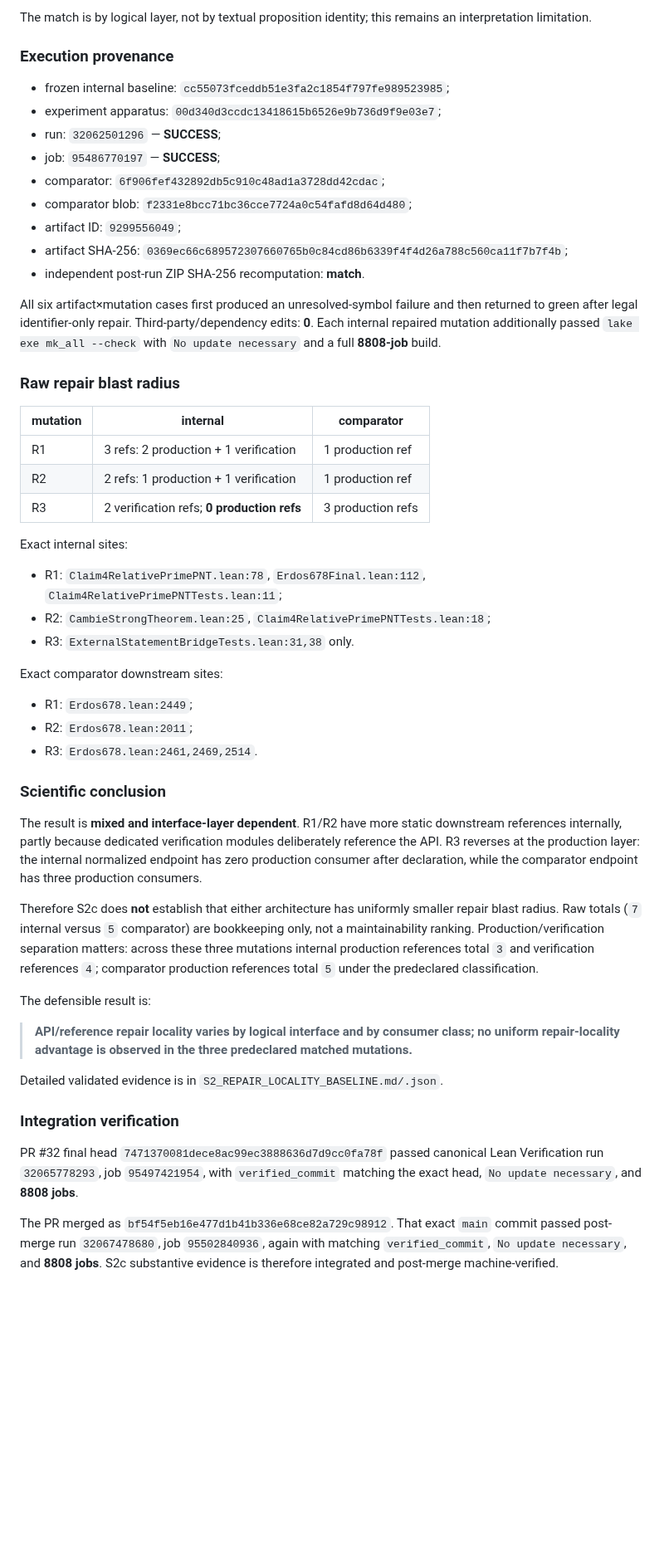
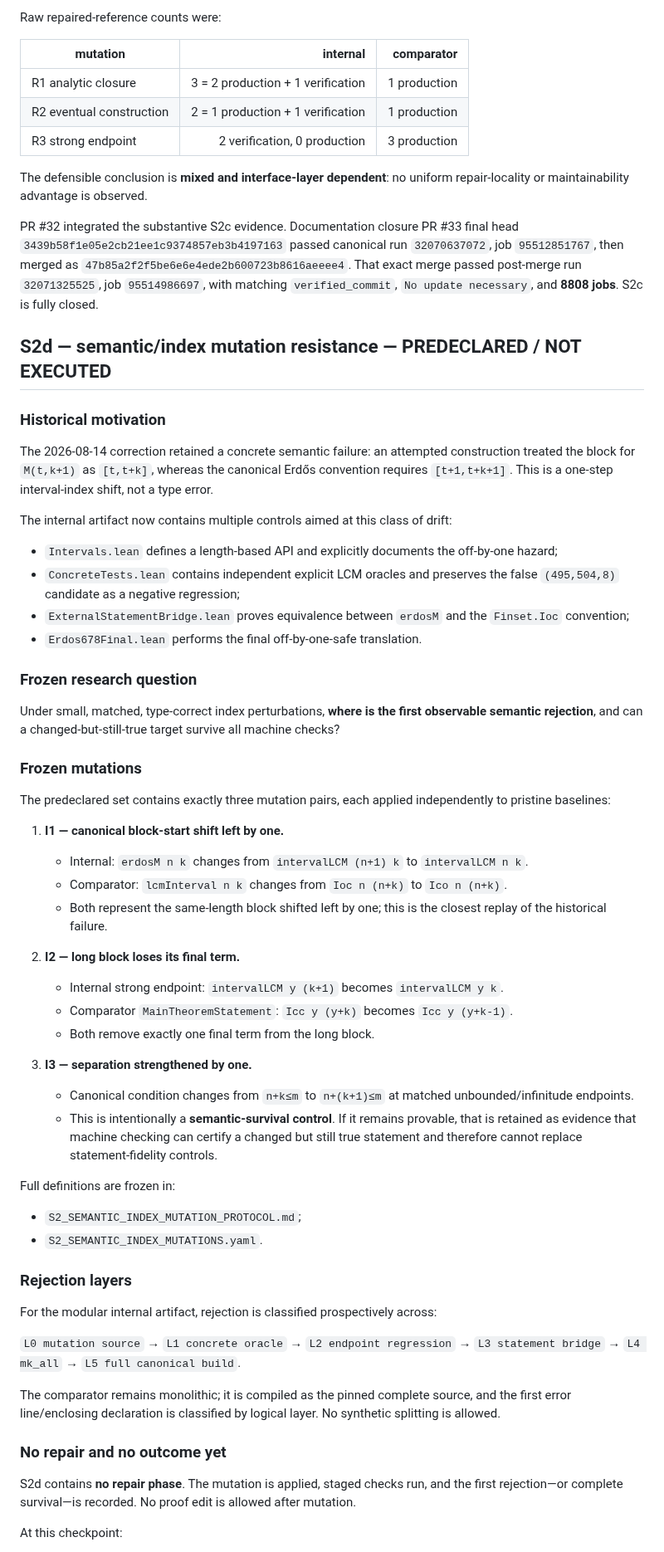
Before and after one commit to scientifica007/Erdos_Solving, a Markdown page: problems/678/README.md, the part around one of its changes. Shown at 83% size. Drawn GitHub-style; blank space fills up the shorter version.

Commit message:
Synchronize problem README for S2d predeclaration

```diff
--- a/problems/678/README.md
+++ b/problems/678/README.md
@@ -60,53 +39,66 @@ The protocol and mutation manifest were frozen at `a2d1d11c3c2ad5d39b44be829add4
-The match is by logical layer, not by textual proposition identity; this remains an interpretation limitation.
-
-### Execution provenance
-
-- frozen internal baseline: `cc55073fceddb51e3fa2c1854f797fe989523985`;
-- experiment apparatus: `00d340d3ccdc13418615b6526e9b736d9f9e03e7`;
-- run: `32062501296` — **SUCCESS**;
-- job: `95486770197` — **SUCCESS**;
-- comparator: `6f906fef432892db5c910c48ad1a3728dd42cdac`;
-- comparator blob: `f2331e8bcc71bc36cce7724a0c54fafd8d64d480`;
-- artifact ID: `9299556049`;
-- artifact SHA-256: `0369ec66c689572307660765b0c84cd86b6339f4f4d26a788c560ca11f7b7f4b`;
-- independent post-run ZIP SHA-256 recomputation: **match**.
-
-All six artifact×mutation cases first produced an unresolved-symbol failure and then returned to green after legal identifier-only repair. Third-party/dependency edits: **0**. Each internal repaired mutation additionally passed `lake exe mk_all --check` with `No update necessary` and a full **8808-job** build.
-
-### Raw repair blast radius
+Raw repaired-reference counts were:
 
 | mutation | internal | comparator |
-|---|---|---|
-| R1 | 3 refs: 2 production + 1 verification | 1 production ref |
-| R2 | 2 refs: 1 production + 1 verification | 1 production ref |
-| R3 | 2 verification refs; **0 production refs** | 3 production refs |
+|---|---:|---:|
+| R1 analytic closure | 3 = 2 production + 1 verification | 1 production |
+| R2 eventual construction | 2 = 1 production + 1 verification | 1 production |
+| R3 strong endpoint | 2 verification, 0 production | 3 production |
 
-Exact internal sites:
+The defensible conclusion is **mixed and interface-layer dependent**: no uniform repair-locality or maintainability advantage is observed.
 
-- R1: `Claim4RelativePrimePNT.lean:78`, `Erdos678Final.lean:112`, `Claim4RelativePrimePNTTests.lean:11`;
-- R2: `CambieStrongTheorem.lean:25`, `Claim4RelativePrimePNTTests.lean:18`;
-- R3: `ExternalStatementBridgeTests.lean:31,38` only.
+PR #32 integrated the substantive S2c evidence. Documentation closure PR #33 final head `3439b58f1e05e2cb21ee1c9374857eb3b4197163` passed canonical run `32070637072`, job `95512851767`, then merged as `47b85a2f2f5be6e6e4ede2b600723b8616aeeee4`. That exact merge passed post-merge run `32071325525`, job `95514986697`, with matching `verified_commit`, `No update necessary`, and **8808 jobs**. S2c is fully closed.
 
-Exact comparator downstream sites:
+## S2d — semantic/index mutation resistance — PREDECLARED / NOT EXECUTED
 
-- R1: `Erdos678.lean:2449`;
-- R2: `Erdos678.lean:2011`;
-- R3: `Erdos678.lean:2461,2469,2514`.
+### Historical motivation
 
-### Scientific conclusion
+The 2026-08-14 correction retained a concrete semantic failure: an attempted construction treated the block for `M(t,k+1)` as `[t,t+k]`, whereas the canonical Erdős convention requires `[t+1,t+k+1]`. This is a one-step interval-index shift, not a type error.
 
-The result is **mixed and interface-layer dependent**. R1/R2 have more static downstream references internally, partly because dedicated verification modules deliberately reference the API. R3 reverses at the production layer: the internal normalized endpoint has zero production consumer after declaration, while the comparator endpoint has three production consumers.
+The internal artifact now contains multiple controls aimed at this class of drift:
 
-Therefore S2c does **not** establish that either architecture has uniformly smaller repair blast radius. Raw totals (`7` internal versus `5` comparator) are bookkeeping only, not a maintainability ranking. Production/verification separation matters: across these three mutations internal production references total `3` and verification references `4`; comparator production references total `5` under the predeclared classification.
+- `Intervals.lean` defines a length-based API and explicitly documents the off-by-one hazard;
+- `ConcreteTests.lean` contains independent explicit LCM oracles and preserves the false `(495,504,8)` candidate as a negative regression;
+- `ExternalStatementBridge.lean` proves equivalence between `erdosM` and the `Finset.Ioc` convention;
+- `Erdos678Final.lean` performs the final off-by-one-safe translation.
 
-The defensible result is:
+### Frozen research question
 
-> **API/reference repair locality varies by logical interface and by consumer class; no uniform repair-locality advantage is observed in the three predeclared matched mutations.**
+Under small, matched, type-correct index perturbations, **where is the first observable semantic rejection**, and can a changed-but-still-true target survive all machine checks?
 
-Detailed validated evidence is in `S2_REPAIR_LOCALITY_BASELINE.md/.json`.
+### Frozen mutations
 
-### Integration verification
+The predeclared set contains exactly three mutation pairs, each applied independently to pristine baselines:
 
-PR #32 final head `7471370081dece8ac99ec3888636d7d9cc0fa78f` passed canonical Lean Verification run `32065778293`, job `95497421954`, with `verified_commit` matching the exact head, `No update necessary`, and **8808 jobs**.
+1. **I1 — canonical block-start shift left by one.**
+   - Internal: `erdosM n k` changes from `intervalLCM (n+1) k` to `intervalLCM n k`.
+   - Comparator: `lcmInterval n k` changes from `Ioc n (n+k)` to `Ico n (n+k)`.
+   - Both represent the same-length block shifted left by one; this is the closest replay of the historical failure.
 
-The PR merged as `bf54f5eb16e477d1b41b336e68ce82a729c98912`. That exact `main` commit passed post-merge run `32067478680`, job `95502840936`, again with matching `verified_commit`, `No update necessary`, and **8808 jobs**. S2c substantive evidence is therefore integrated and post-merge machine-verified.
+2. **I2 — long block loses its final term.**
+   - Internal strong endpoint: `intervalLCM y (k+1)` becomes `intervalLCM y k`.
+   - Comparator `MainTheoremStatement`: `Icc y (y+k)` becomes `Icc y (y+k-1)`.
+   - Both remove exactly one final term from the long block.
+
+3. **I3 — separation strengthened by one.**
+   - Canonical condition changes from `n+k≤m` to `n+(k+1)≤m` at matched unbounded/infinitude endpoints.
+   - This is intentionally a **semantic-survival control**. If it remains provable, that is retained as evidence that machine checking can certify a changed but still true statement and therefore cannot replace statement-fidelity controls.
+
+Full definitions are frozen in:
+
+- `S2_SEMANTIC_INDEX_MUTATION_PROTOCOL.md`;
+- `S2_SEMANTIC_INDEX_MUTATIONS.yaml`.
+
+### Rejection layers
+
+For the modular internal artifact, rejection is classified prospectively across:
+
+`L0 mutation source` → `L1 concrete oracle` → `L2 endpoint regression` → `L3 statement bridge` → `L4 mk_all` → `L5 full canonical build`.
+
+The comparator remains monolithic; it is compiled as the pinned complete source, and the first error line/enclosing declaration is classified by logical layer. No synthetic splitting is allowed.
+
+### No repair and no outcome yet
+
+S2d contains **no repair phase**. The mutation is applied, staged checks run, and the first rejection—or complete survival—is recorded. No proof edit is allowed after mutation.
+
+At this checkpoint:
+
```
Also changed, not shown: other parts of problems/678/README.md (+16 -37 lines).
